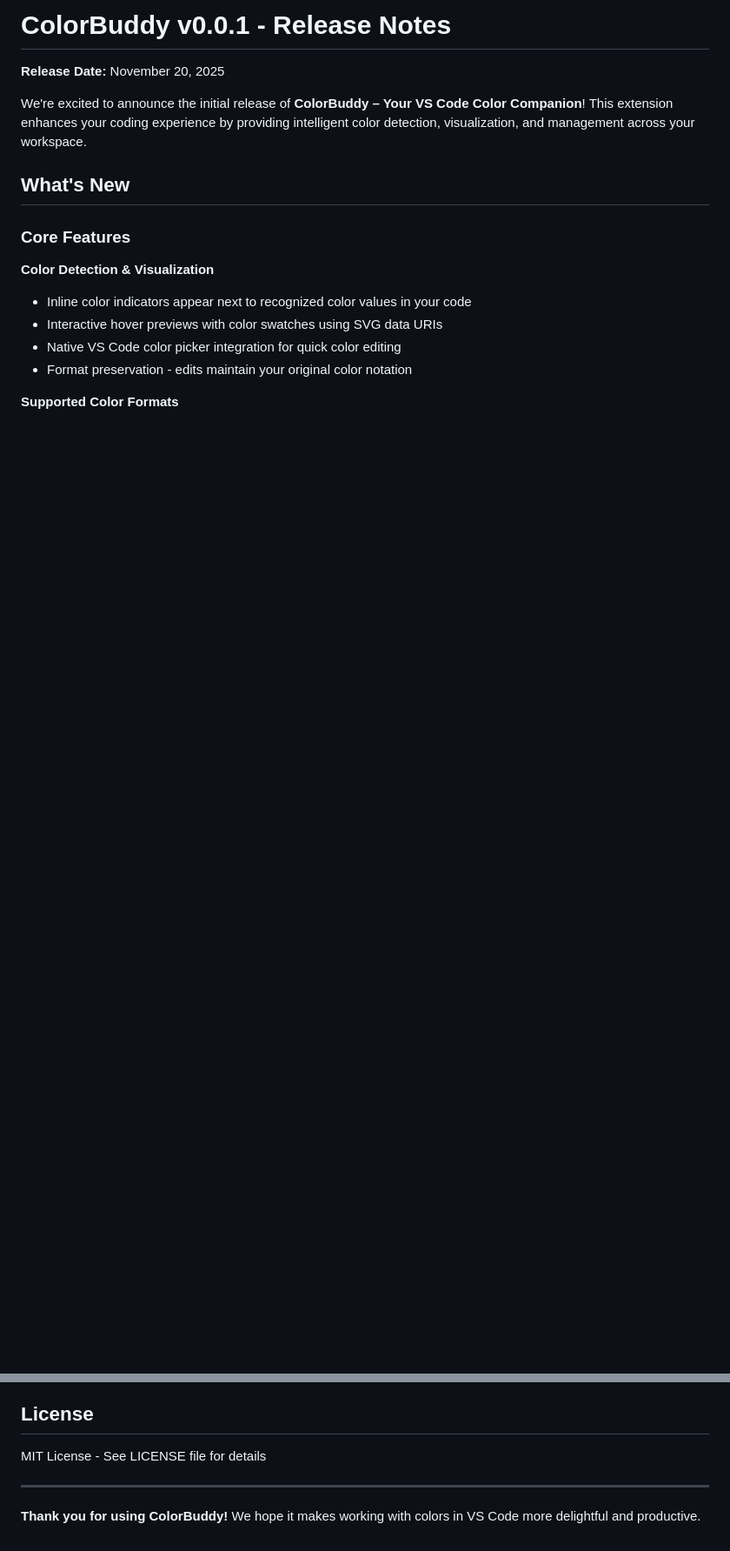
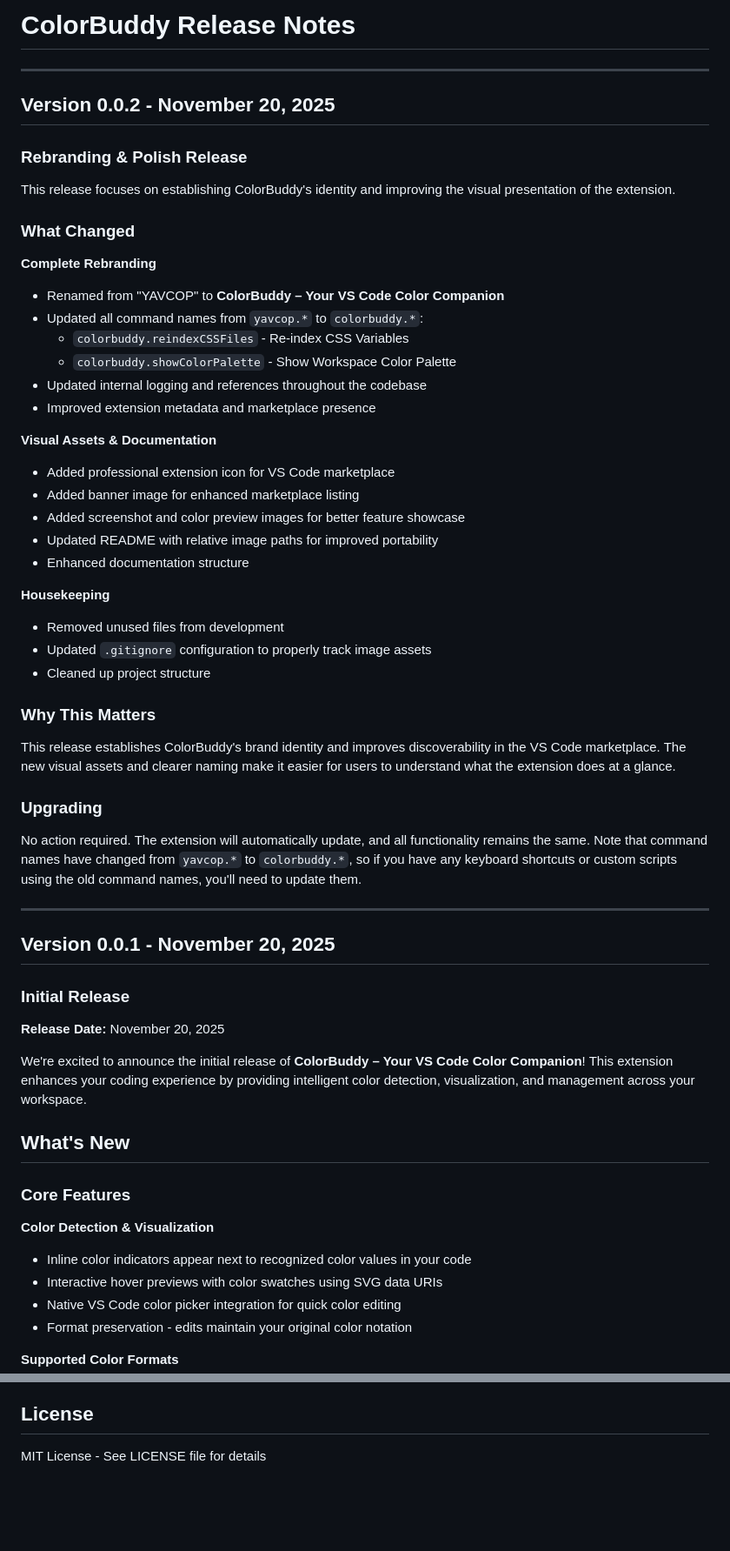
Before and after one commit to pa-ulander/color-buddy, a Markdown page: releasenotes.md, 2 parts joined by grey strips. Shown: that part at 87% size. Rendered like a GitHub page; blank space fills up the shorter version.

Commit message:
update CHANGELOG, and release notes for v0.0.2

```diff
--- a/releasenotes.md
+++ b/releasenotes.md
@@ -1,4 +1,48 @@
-# ColorBuddy v0.0.1 - Release Notes
+# ColorBuddy Release Notes
+
+---
+
+## Version 0.0.2 - November 20, 2025
+
+### Rebranding & Polish Release
+
+This release focuses on establishing ColorBuddy's identity and improving the visual presentation of the extension.
+
+### What Changed
+
+**Complete Rebranding**
+- Renamed from "YAVCOP" to **ColorBuddy – Your VS Code Color Companion**
+- Updated all command names from `yavcop.*` to `colorbuddy.*`:
+  - `colorbuddy.reindexCSSFiles` - Re-index CSS Variables
+  - `colorbuddy.showColorPalette` - Show Workspace Color Palette
+- Updated internal logging and references throughout the codebase
+- Improved extension metadata and marketplace presence
+
+**Visual Assets & Documentation**
+- Added professional extension icon for VS Code marketplace
+- Added banner image for enhanced marketplace listing
+- Added screenshot and color preview images for better feature showcase
+- Updated README with relative image paths for improved portability
+- Enhanced documentation structure
+
+**Housekeeping**
+- Removed unused files from development
+- Updated `.gitignore` configuration to properly track image assets
+- Cleaned up project structure
+
+### Why This Matters
+
+This release establishes ColorBuddy's brand identity and improves discoverability in the VS Code marketplace. The new visual assets and clearer naming make it easier for users to understand what the extension does at a glance.
+
+### Upgrading
+
+No action required. The extension will automatically update, and all functionality remains the same. Note that command names have changed from `yavcop.*` to `colorbuddy.*`, so if you have any keyboard shortcuts or custom scripts using the old command names, you'll need to update them.
+
+---
+
+## Version 0.0.1 - November 20, 2025
+
+### Initial Release
 
 **Release Date:** November 20, 2025
 
@@ -143,7 +187,3 @@ We'd love to hear from you! If you have suggestions, feature requests, or encoun
 ## License
 
 MIT License - See LICENSE file for details
-
----
-
-**Thank you for using ColorBuddy!** We hope it makes working with colors in VS Code more delightful and productive.
```
Also changed, not shown: CHANGELOG.md (+17 -0 lines).
